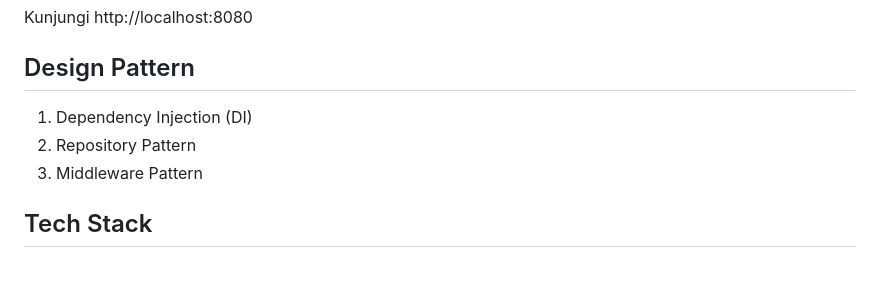
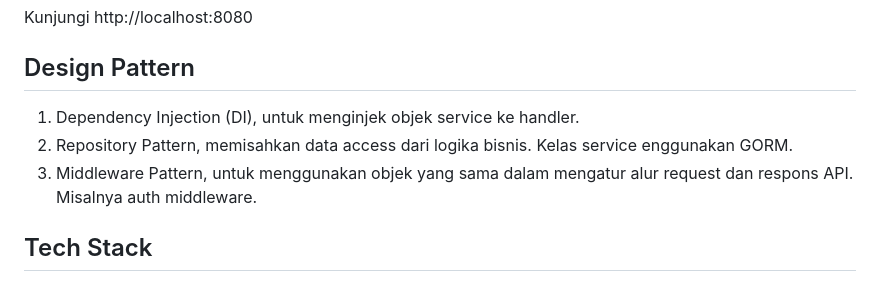
Before and after one commit to L4mbads/grocademy-monolith, a Markdown page: README.md, the part around one of its changes. Rendered like a GitHub page.

```diff
--- a/README.md
+++ b/README.md
@@ -25,9 +25,9 @@ Kunjungi http://localhost:8080
 
 
 ## Design Pattern
-1. Dependency Injection (DI)
-2. Repository Pattern
-3. Middleware Pattern
+1. Dependency Injection (DI), untuk menginjek objek service ke handler.
+3. Repository Pattern, memisahkan data access dari logika bisnis. Kelas service enggunakan GORM.
+4. Middleware Pattern, untuk menggunakan objek yang sama dalam mengatur alur request dan respons API. Misalnya auth middleware.
 
 ## Tech Stack
 * Go v1.24.2
```
Also changed, not shown: other parts of README.md (+6 -0 lines).
